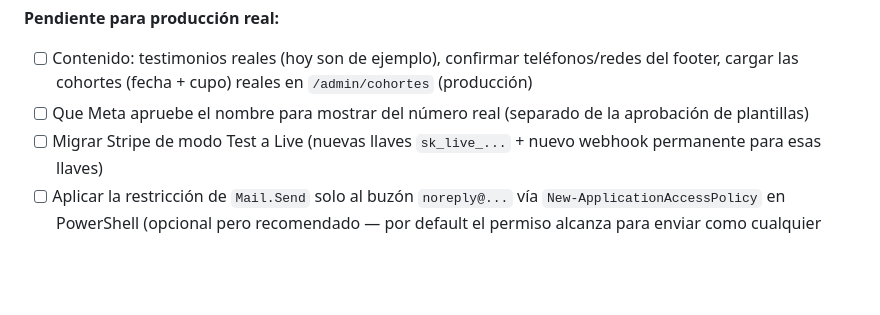
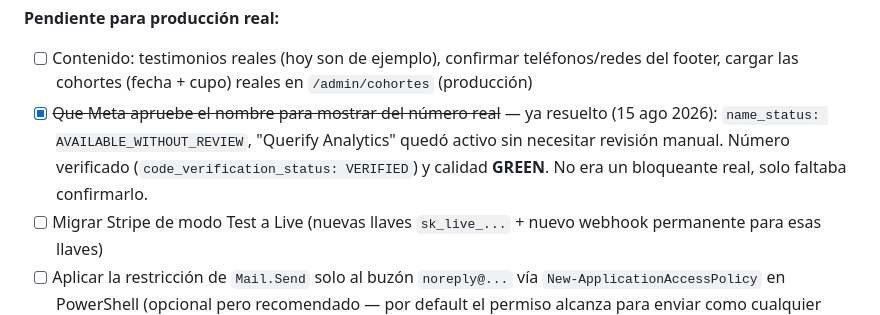
Before and after one commit to Llanas21/qa-website, a Markdown page: ESTADO.md, the part around the change. Drawn GitHub-style; blank space fills up the shorter version.

Commit message:
ESTADO.md: nombre para mostrar del número real ya estaba resuelto
name_status: AVAILABLE_WITHOUT_REVIEW, verificado, calidad GREEN.
No era un bloqueante real, solo faltaba confirmarlo.

Co-Authored-By: Claude Sonnet 5 <noreply@anthropic.com>

```diff
--- a/ESTADO.md
+++ b/ESTADO.md
@@ -185,8 +185,11 @@ reintentar después.
 - [ ] Contenido: testimonios reales (hoy son de ejemplo), confirmar
       teléfonos/redes del footer, cargar las cohortes (fecha + cupo) reales
       en `/admin/cohortes` (producción)
-- [ ] Que Meta apruebe el nombre para mostrar del número real (separado
-      de la aprobación de plantillas)
+- [x] ~~Que Meta apruebe el nombre para mostrar del número real~~ — ya
+      resuelto (15 ago 2026): `name_status: AVAILABLE_WITHOUT_REVIEW`,
+      "Querify Analytics" quedó activo sin necesitar revisión manual.
+      Número verificado (`code_verification_status: VERIFIED`) y calidad
+      **GREEN**. No era un bloqueante real, solo faltaba confirmarlo.
 - [ ] Migrar Stripe de modo Test a Live (nuevas llaves `sk_live_...` +
       nuevo webhook permanente para esas llaves)
 - [ ] Aplicar la restricción de `Mail.Send` solo al buzón `noreply@...`
```
